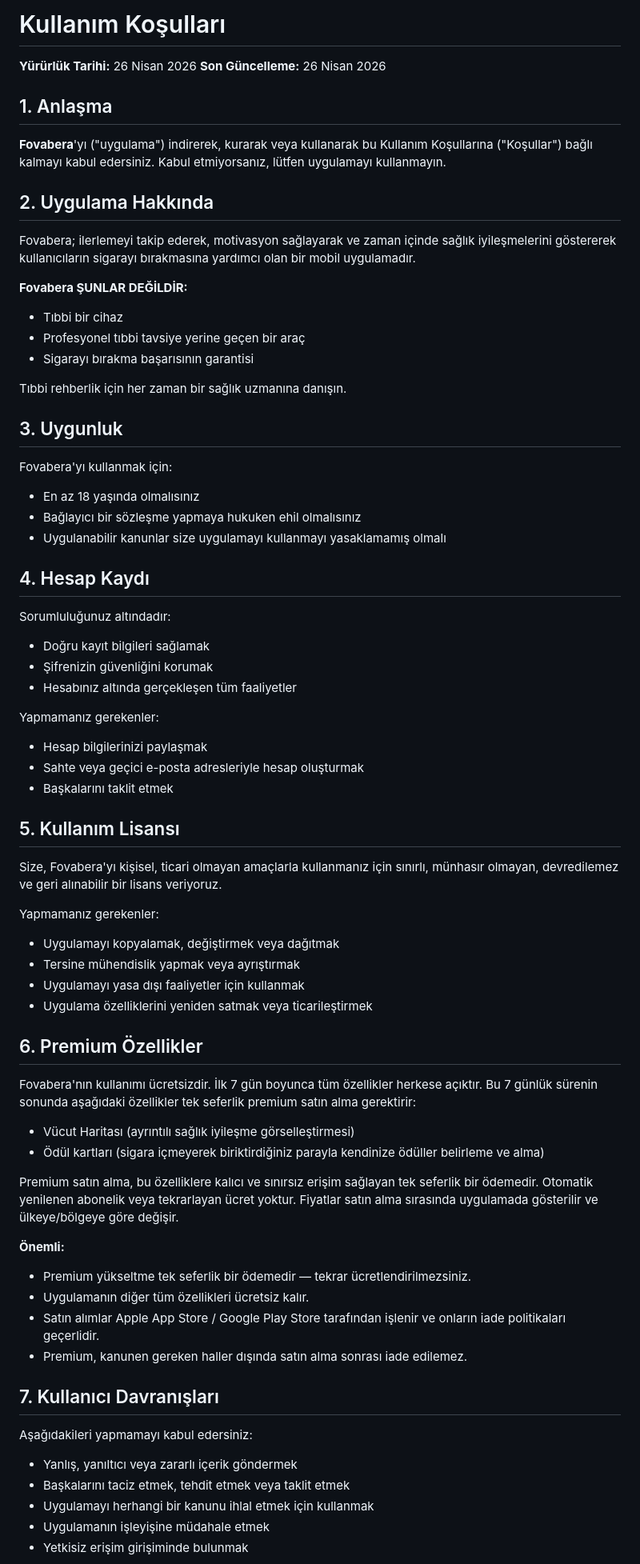
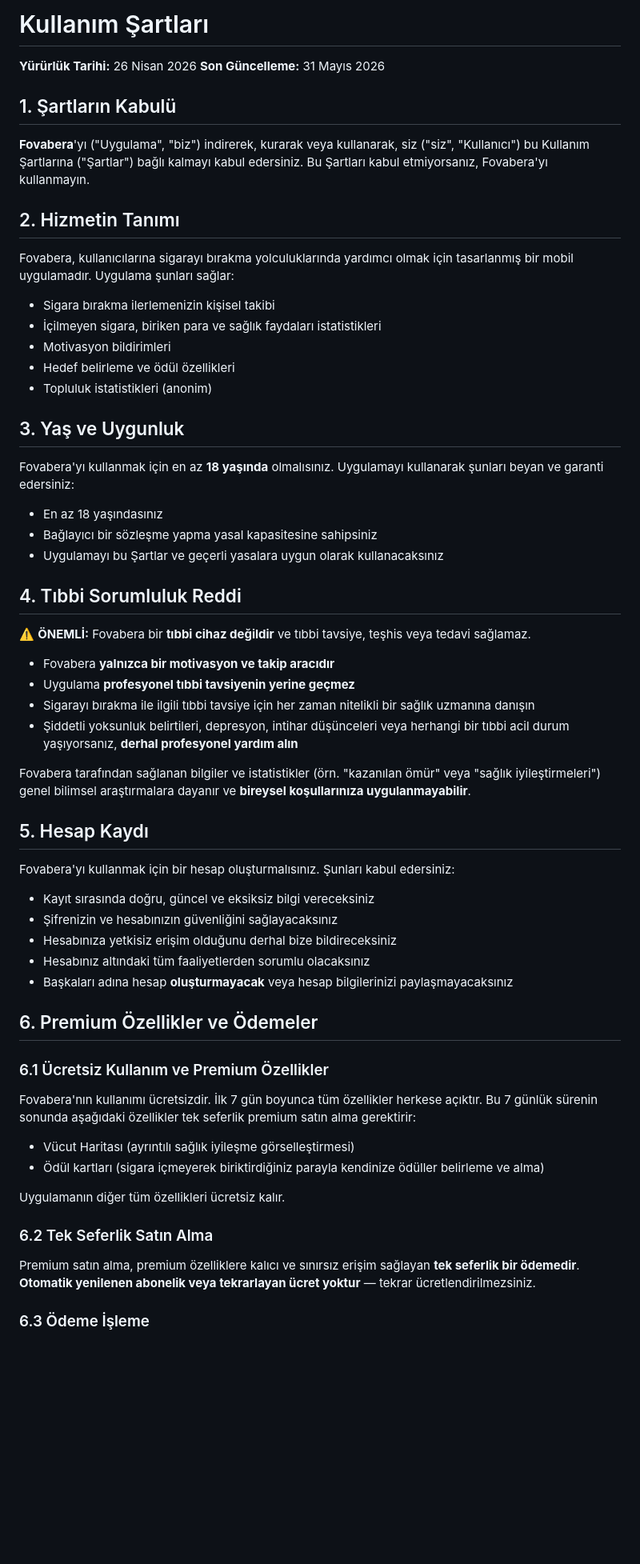
Before and after one commit to studio-releaf/releaf-legal, a Markdown page: terms_tr.md, the part around one of its changes. Shown at 80% size. GitHub-like rendering; blank space fills up the shorter version.

```diff
--- a/terms_tr.md
+++ b/terms_tr.md
@@ -1,72 +1,65 @@
-# Kullanım Koşulları
+# Kullanım Şartları
 
 **Yürürlük Tarihi:** 26 Nisan 2026
-**Son Güncelleme:** 26 Nisan 2026
+**Son Güncelleme:** 31 Mayıs 2026
 
-## 1. Anlaşma
+## 1. Şartların Kabulü
 
-**Fovabera**'yı ("uygulama") indirerek, kurarak veya kullanarak bu Kullanım Koşullarına ("Koşullar") bağlı kalmayı kabul edersiniz. Kabul etmiyorsanız, lütfen uygulamayı kullanmayın.
+**Fovabera**'yı ("Uygulama", "biz") indirerek, kurarak veya kullanarak, siz ("siz", "Kullanıcı") bu Kullanım Şartlarına ("Şartlar") bağlı kalmayı kabul edersiniz. Bu Şartları kabul etmiyorsanız, Fovabera'yı kullanmayın.
 
-## 2. Uygulama Hakkında
+## 2. Hizmetin Tanımı
 
-Fovabera; ilerlemeyi takip ederek, motivasyon sağlayarak ve zaman içinde sağlık iyileşmelerini göstererek kullanıcıların sigarayı bırakmasına yardımcı olan bir mobil uygulamadır.
+Fovabera, kullanıcılarına sigarayı bırakma yolculuklarında yardımcı olmak için tasarlanmış bir mobil uygulamadır. Uygulama şunları sağlar:
 
-**Fovabera ŞUNLAR DEĞİLDİR:**
-- Tıbbi bir cihaz
-- Profesyonel tıbbi tavsiye yerine geçen bir araç
-- Sigarayı bırakma başarısının garantisi
+- Sigara bırakma ilerlemenizin kişisel takibi
+- İçilmeyen sigara, biriken para ve sağlık faydaları istatistikleri
+- Motivasyon bildirimleri
+- Hedef belirleme ve ödül özellikleri
+- Topluluk istatistikleri (anonim)
 
-Tıbbi rehberlik için her zaman bir sağlık uzmanına danışın.
+## 3. Yaş ve Uygunluk
 
-## 3. Uygunluk
+Fovabera'yı kullanmak için en az **18 yaşında** olmalısınız. Uygulamayı kullanarak şunları beyan ve garanti edersiniz:
 
-Fovabera'yı kullanmak için:
-- En az 18 yaşında olmalısınız
-- Bağlayıcı bir sözleşme yapmaya hukuken ehil olmalısınız
-- Uygulanabilir kanunlar size uygulamayı kullanmayı yasaklamamış olmalı
+- En az 18 yaşındasınız
+- Bağlayıcı bir sözleşme yapma yasal kapasitesine sahipsiniz
+- Uygulamayı bu Şartlar ve geçerli yasalara uygun olarak kullanacaksınız
 
-## 4. Hesap Kaydı
+## 4. Tıbbi Sorumluluk Reddi
 
-Sorumluluğunuz altındadır:
-- Doğru kayıt bilgileri sağlamak
-- Şifrenizin güvenliğini korumak
-- Hesabınız altında gerçekleşen tüm faaliyetler
+⚠️ **ÖNEMLİ:** Fovabera bir **tıbbi cihaz değildir** ve tıbbi tavsiye, teşhis veya tedavi sağlamaz.
 
-Yapmamanız gerekenler:
-- Hesap bilgilerinizi paylaşmak
-- Sahte veya geçici e-posta adresleriyle hesap oluşturmak
-- Başkalarını taklit etmek
+- Fovabera **yalnızca bir motivasyon ve takip aracıdır**
+- Uygulama **profesyonel tıbbi tavsiyenin yerine geçmez**
+- Sigarayı bırakma ile ilgili tıbbi tavsiye için her zaman nitelikli bir sağlık uzmanına danışın
+- Şiddetli yoksunluk belirtileri, depresyon, intihar düşünceleri veya herhangi bir tıbbi acil durum yaşıyorsanız, **derhal profesyonel yardım alın**
 
-## 5. Kullanım Lisansı
+Fovabera tarafından sağlanan bilgiler ve istatistikler (örn. "kazanılan ömür" veya "sağlık iyileştirmeleri") genel bilimsel araştırmalara dayanır ve **bireysel koşullarınıza uygulanmayabilir**.
 
-Size, Fovabera'yı kişisel, ticari olmayan amaçlarla kullanmanız için sınırlı, münhasır olmayan, devredilemez ve geri alınabilir bir lisans veriyoruz.
+## 5. Hesap Kaydı
 
-Yapmamanız gerekenler:
-- Uygulamayı kopyalamak, değiştirmek veya dağıtmak
-- Tersine mühendislik yapmak veya ayrıştırmak
-- Uygulamayı yasa dışı faaliyetler için kullanmak
-- Uygulama özelliklerini yeniden satmak veya ticarileştirmek
+Fovabera'yı kullanmak için bir hesap oluşturmalısınız. Şunları kabul edersiniz:
 
-## 6. Premium Özellikler
+- Kayıt sırasında doğru, güncel ve eksiksiz bilgi vereceksiniz
+- Şifrenizin ve hesabınızın güvenliğini sağlayacaksınız
+- Hesabınıza yetkisiz erişim olduğunu derhal bize bildireceksiniz
+- Hesabınız altındaki tüm faaliyetlerden sorumlu olacaksınız
+- Başkaları adına hesap **oluşturmayacak** veya hesap bilgilerinizi paylaşmayacaksınız
+
+## 6. Premium Özellikler ve Ödemeler
+
+### 6.1 Ücretsiz Kullanım ve Premium Özellikler
 
 Fovabera'nın kullanımı ücretsizdir. İlk 7 gün boyunca tüm özellikler herkese açıktır. Bu 7 günlük sürenin sonunda aşağıdaki özellikler tek seferlik premium satın alma gerektirir:
+
 - Vücut Haritası (ayrıntılı sağlık iyileşme görselleştirmesi)
 - Ödül kartları (sigara içmeyerek biriktirdiğiniz parayla kendinize ödüller belirleme ve alma)
 
-Premium satın alma, bu özelliklere kalıcı ve sınırsız erişim sağlayan tek seferlik bir ödemedir. Otomatik yenilenen abonelik veya tekrarlayan ücret yoktur. Fiyatlar satın alma sırasında uygulamada gösterilir ve ülkeye/bölgeye göre değişir.
+Uygulamanın diğer tüm özellikleri ücretsiz kalır.
 
-**Önemli:**
-- Premium yükseltme tek seferlik bir ödemedir — tekrar ücretlendirilmezsiniz.
-- Uygulamanın diğer tüm özellikleri ücretsiz kalır.
-- Satın alımlar Apple App Store / Google Play Store tarafından işlenir ve onların iade politikaları geçerlidir.
-- Premium, kanunen gereken haller dışında satın alma sonrası iade edilemez.
+### 6.2 Tek Seferlik Satın Alma
 
-## 7. Kullanıcı Davranışları
+Premium satın alma, premium özelliklere kalıcı ve sınırsız erişim sağlayan **tek seferlik bir ödemedir**. **Otomatik yenilenen abonelik veya tekrarlayan ücret yoktur** — tekrar ücretlendirilmezsiniz.
 
-Aşağıdakileri yapmamayı kabul edersiniz:
-- Yanlış, yanıltıcı veya zararlı içerik göndermek
-- Başkalarını taciz etmek, tehdit etmek veya taklit etmek
-- Uygulamayı herhangi bir kanunu ihlal etmek için kullanmak
-- Uygulamanın işleyişine müdahale etmek
-- Yetkisiz erişim girişiminde bulunmak
+### 6.3 Ödeme İşleme
 
```
Also changed, not shown: other parts of terms_tr.md (+131 -38 lines).
